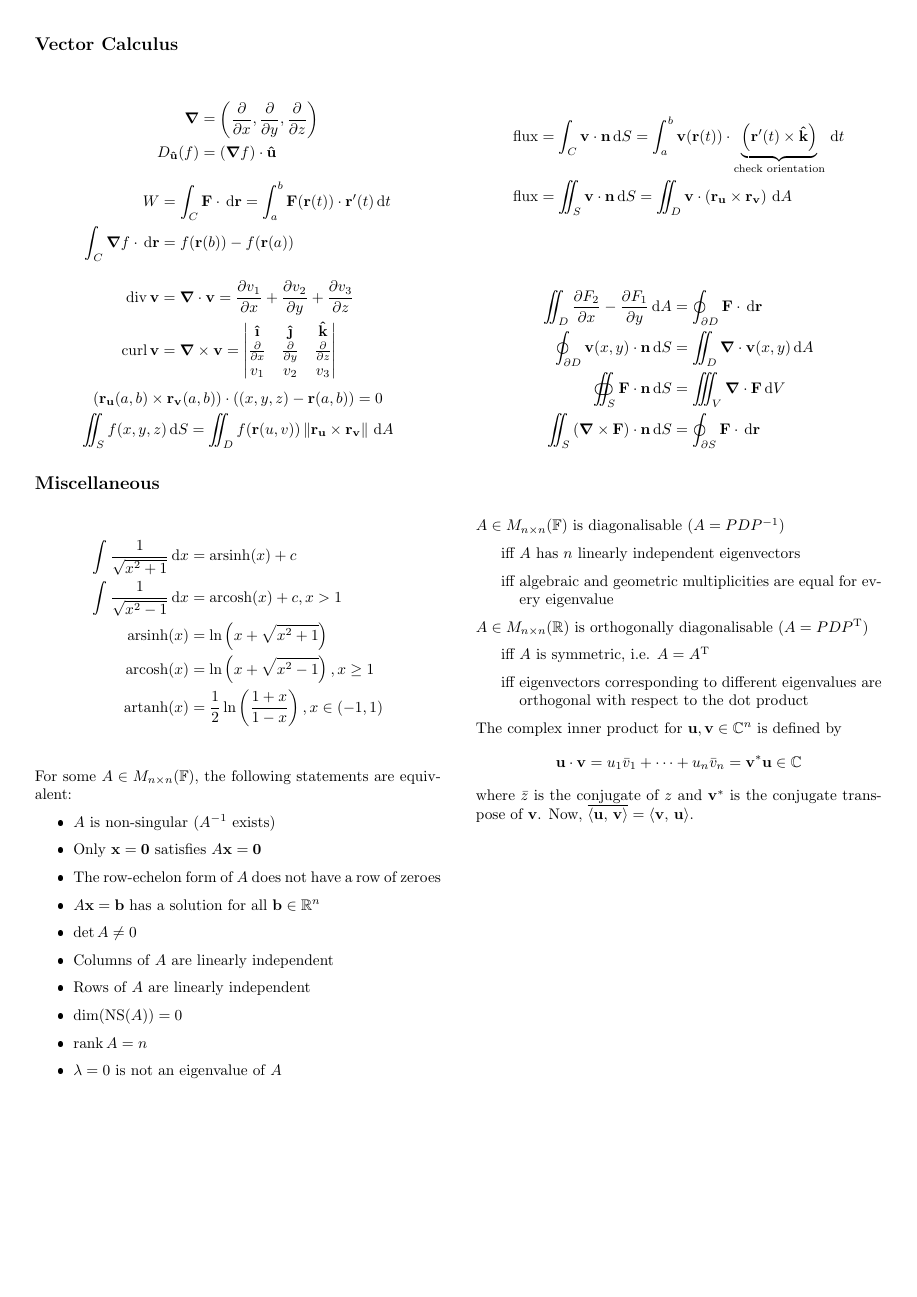
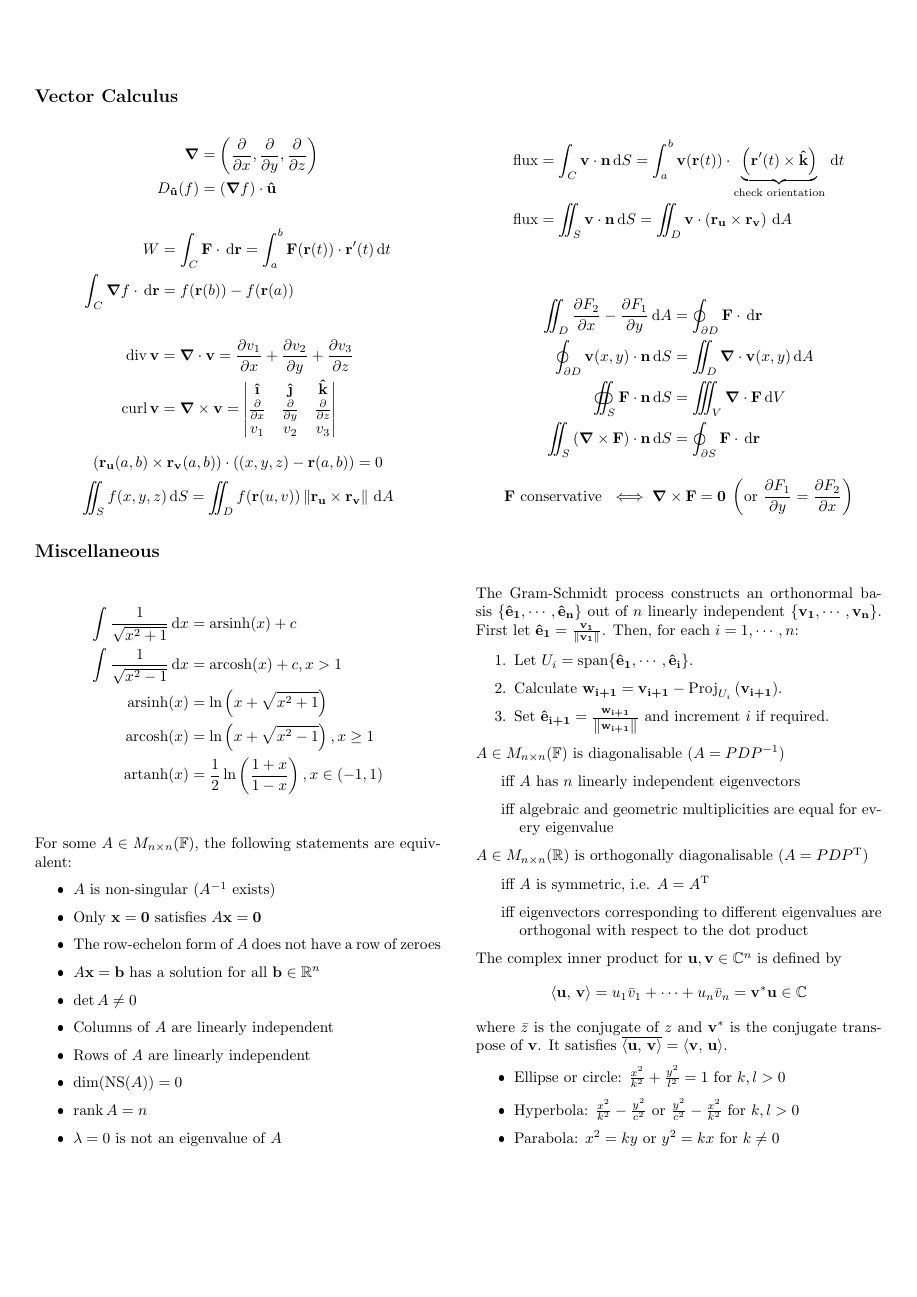
Before and after one commit to DukMastaaa/beans, a LaTeX document (uni/MATH2001/CheatSheet.tex): page 2 of 2. The pictures show the PDF file uni/MATH2001/output/CheatSheet.pdf that the author committed with the source.

Commit message:
cheat sheet finished!

```diff
--- a/uni/MATH2001/CheatSheet.tex
+++ b/uni/MATH2001/CheatSheet.tex
@@ -24,12 +24,16 @@
 \newlength{\interwordspace}
 \settowidth{\interwordspace}{\ }
 
+\pagenumbering{gobble}
+
 \begin{document}
 
 % \setlength{\abovedisplayskip}{0pt}
 % \setlength{\belowdisplayskip}{0pt}
 % \setlength{\abovedisplayshortskip}{0pt}
 % \setlength{\belowdisplayshortskip}{0pt}
+
+\newgeometry{margin=8mm}
 
 \begin{landscape}
 \begin{multicols}{3}
@@ -47,7 +51,7 @@
     \begin{align*}
         k e^{\alpha x} &\longrightarrow ce^{\alpha x} \\
         k x^{n} &\longrightarrow \sum_{i=0}^{n} c_{i} x^{i} \\
-        k \cos \alpha x \,\text{or}\, k \sin \alpha x &\longrightarrow c_1 \cos \alpha x + c_2 \sin \alpha x \\
+        k \cos \alpha x \text{ or } k \sin \alpha x &\longrightarrow c_1 \cos \alpha x + c_2 \sin \alpha x \\
         \left(\cdots\right) e^{\alpha x} &\longrightarrow \left(\cdots\right) e^{\alpha x}
     \end{align*}
     %
@@ -83,8 +87,8 @@
     %
     \begin{align*}
         U^{\perp} &= \left\{ \vec{v} \in V \,\mid\, \inner{\vec{v}}{\vec{u}} = 0 \;\forall \vec{u} \in U \right\} \\
-        \proj_{U} (\vec{v}) &= \inner{\vec{v_1}}{\hat e_{1}} \hat e_{1} + \cdots + \inner{\vec{v}}{\hat e_{k}} \hat e_{k} \\
-    \proj_{U \perp} (\vec{v}) &= \vec{v} - \proj_{U} (\vec{v})
+        \proj_{U} (\vec{v}) &= \inner{\vec{v_1}}{\uvec{e}[1]} \uvec{e}[1] + \cdots + \inner{\vec{v}}{\uvec{e}[k]} \uvec{e}[k] \\
+    \proj_{U^{\perp}} (\vec{v}) &= \vec{v} - \proj_{U} (\vec{v})
     \end{align*}
     %
     \[A\vec{x} = \vec{b} \longrightarrow A^{\tpose} A \vec{x} = A^{\tpose} \vec{b}
@@ -232,7 +228,11 @@
 \end{landscape}
 \pagebreak
 
+\newgeometry{left=8mm,right=8mm,top=20mm,bottom=20mm}
+% \vspace*{\fill}
+
 \section{Vector Calculus}
+\vspace{-0.5cm}
 \begin{multicols}{2}
 
     \begin{align*}
@@ -318,7 +322,15 @@
     %
     \vfill\columnbreak
     %
-
+    The Gram-Schmidt process constructs an orthonormal basis \(\{\uvec{e}[1], \cdots, \uvec{e}[n]\}\) out of \(n\) linearly
+    independent \(\{\vec{v_1}, \cdots, \vec{v_n}\}\). First let \(\uvec{e}[1] = \frac{\vec{v_1}}{\norm{\vec{v_1}}}\).
+    Then, for each \(i = 1, \cdots, n\):
+    \begin{enumerate}
+        \item Let \(U_i = \spn \{\uvec{e}[1], \cdots, \uvec{e}[i]\}\).
+        \item Calculate \(\vec{w_{i+1}} = \vec{v_{i+1}} - \proj_{U_{i}} \left(\vec{v_{i+1}}\right)\).
+        \item Set \(\uvec{e}[i+1] = \frac{\vec{w_{i+1}}}{\norm{\vec{w_{i+1}}}}\) and increment \(i\) if required.
+    \end{enumerate}
+    %
     \(A \in M_{n \times n}(\mathbb{F})\) is diagonalisable (\(A = PDP^{-1}\))
     \begin{itemize}[leftmargin=1.0cm, labelsep=\interwordspace]
         \item[iff] \(A\) has \(n\) linearly independent eigenvectors
@@ -332,10 +344,17 @@
     \end{itemize}
 
     The complex inner product for \(\vec{u}, \vec{v} \in \mathbb{C}^n\) is defined by
-    \[\vec{u} \cdot \vec{v} = u_1 \bar v_1 + \cdots + u_n \bar v_n = \vec{v}^{*} \vec{u} \in \mathbb{C}\]
-    where \(\bar z\) is the conjugate of \(z\) and \(\vec{v}^{*}\) is the conjugate transpose of \(\vec{v}\). Now,
+    \[\inner{\vec{u}}{\vec{v}} = u_1 \bar v_1 + \cdots + u_n \bar v_n = \vec{v}^{*} \vec{u} \in \mathbb{C}\]
+    where \(\bar z\) is the conjugate of \(z\) and \(\vec{v}^{*}\) is the conjugate transpose of \(\vec{v}\). It satisfies
     \(\overline{\inner{\vec{u}}{\vec{v}}} = \inner{\vec{v}}{\vec{u}}\).
 
+    \begin{itemize}
+        \item Ellipse or circle: \(\frac{x^2}{k^2} + \frac{y^2}{l^2} = 1\) for \(k, l > 0\)
+        \item Hyperbola: \(\frac{x^2}{k^2} - \frac{y^2}{c^2}\) or \(\frac{y^2}{c^2} - \frac{x^2}{k^2}\) for \(k, l > 0\)
+        \item Parabola: \(x^2 = ky\) or \(y^2 = kx\) for \(k \neq 0\)
+    \end{itemize}
 \end{multicols}
 
+% \vspace*{\fill}
+
 \end{document}
```
Also changed, not shown: uni/MATH2001/test.tex (deleted, +0 -63 lines), uni/MATH2001/output/CheatSheet.pdf, uni/MATH2001/output/test.pdf (deleted), uni/MATH2001/CheatSheet.tex (20 more changed lines), 6 other files.
